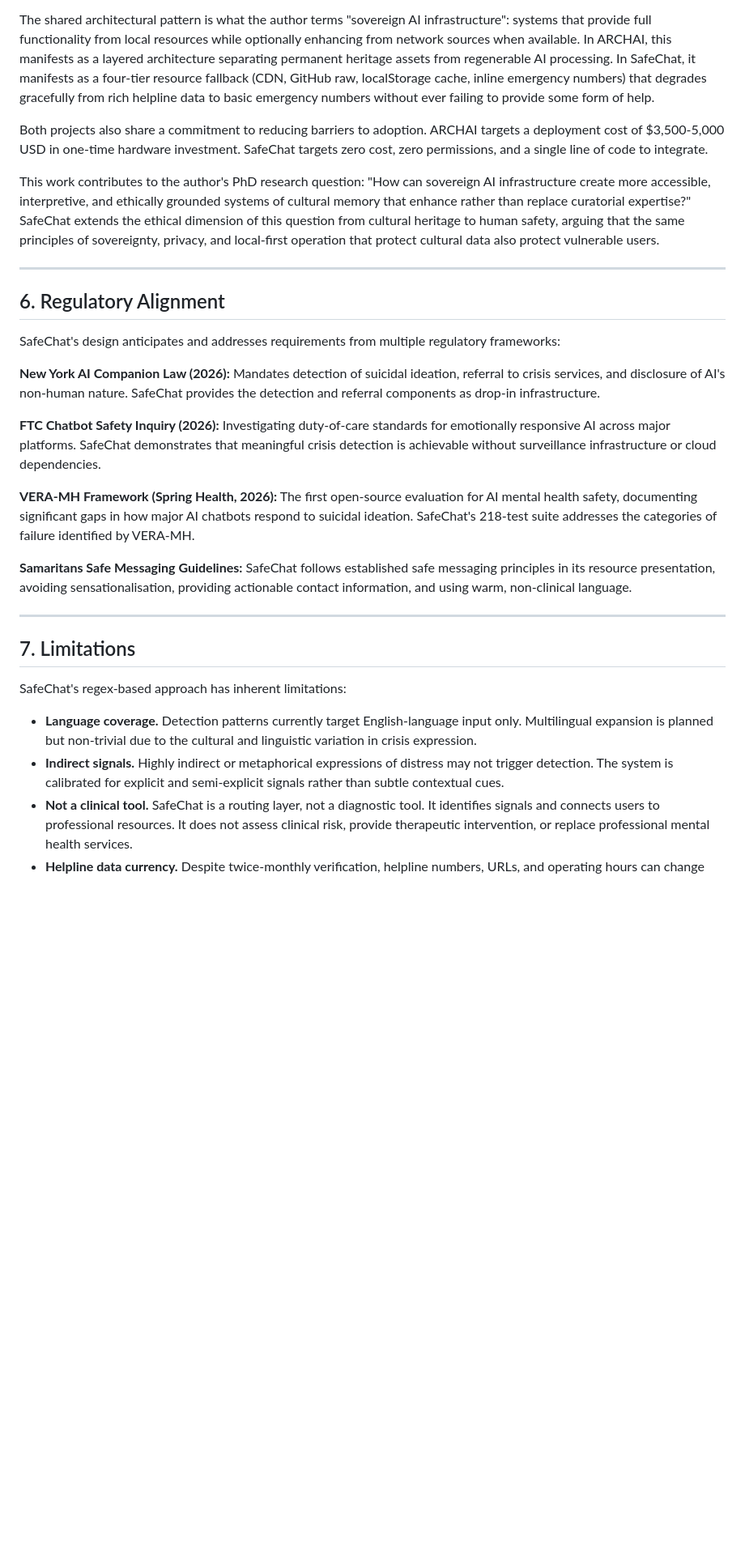
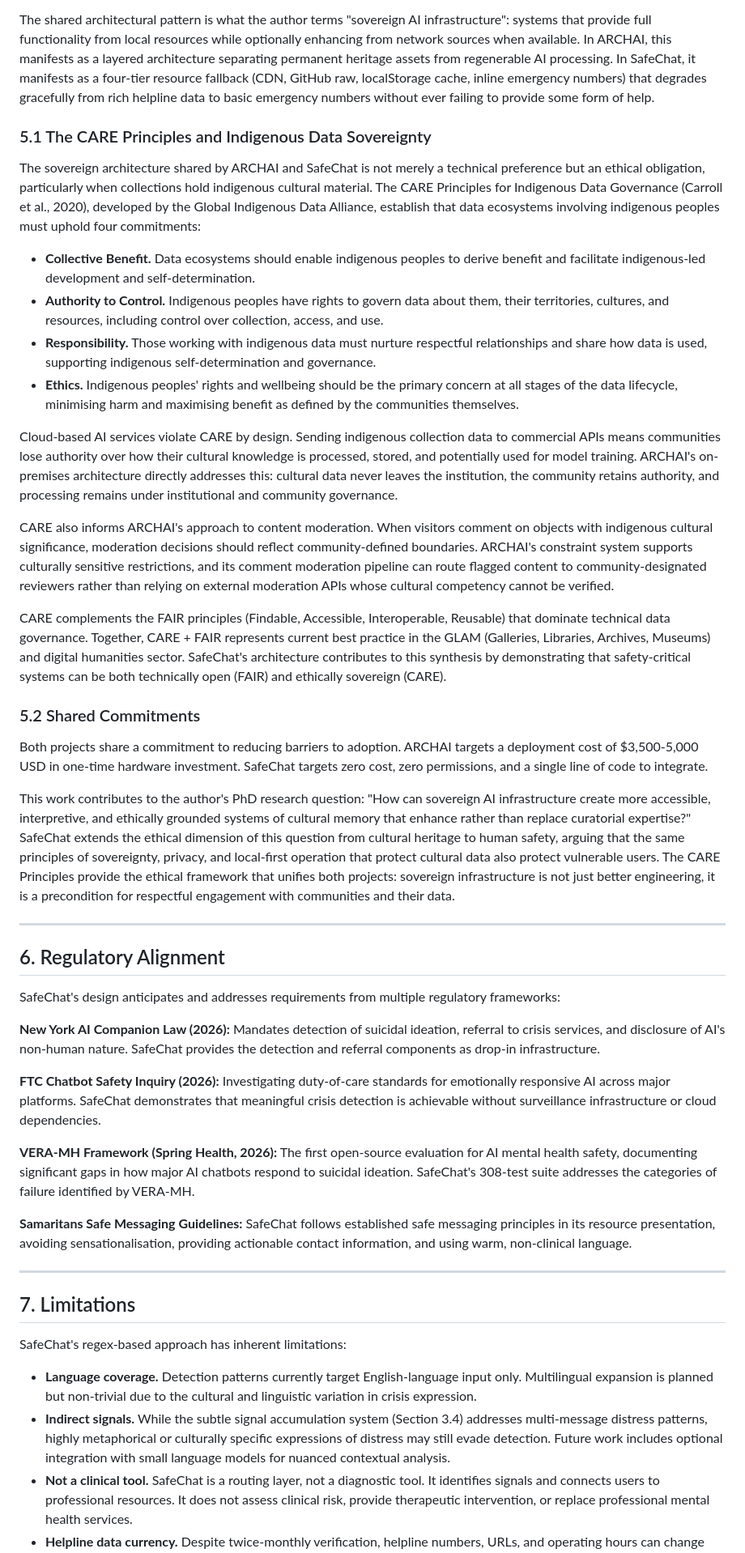
Before and after one commit to rob-e-graham/safechat, a Markdown page: docs/safechat-white-paper.md, the part around one of its changes. Shown at 81% size. Rendered like a GitHub page; blank space fills up the shorter version.

```diff
--- a/docs/safechat-white-paper.md
+++ b/docs/safechat-white-paper.md
@@ -103,9 +124,26 @@ ARCHAI addresses the problem of making museum collections accessible through loc
 
 The shared architectural pattern is what the author terms "sovereign AI infrastructure": systems that provide full functionality from local resources while optionally enhancing from network sources when available. In ARCHAI, this manifests as a layered architecture separating permanent heritage assets from regenerable AI processing. In SafeChat, it manifests as a four-tier resource fallback (CDN, GitHub raw, localStorage cache, inline emergency numbers) that degrades gracefully from rich helpline data to basic emergency numbers without ever failing to provide some form of help.
 
-Both projects also share a commitment to reducing barriers to adoption. ARCHAI targets a deployment cost of $3,500-5,000 USD in one-time hardware investment. SafeChat targets zero cost, zero permissions, and a single line of code to integrate.
+### 5.1 The CARE Principles and Indigenous Data Sovereignty
 
-This work contributes to the author's PhD research question: "How can sovereign AI infrastructure create more accessible, interpretive, and ethically grounded systems of cultural memory that enhance rather than replace curatorial expertise?" SafeChat extends the ethical dimension of this question from cultural heritage to human safety, arguing that the same principles of sovereignty, privacy, and local-first operation that protect cultural data also protect vulnerable users.
+The sovereign architecture shared by ARCHAI and SafeChat is not merely a technical preference but an ethical obligation, particularly when collections hold indigenous cultural material. The CARE Principles for Indigenous Data Governance (Carroll et al., 2020), developed by the Global Indigenous Data Alliance, establish that data ecosystems involving indigenous peoples must uphold four commitments:
+
+- **Collective Benefit.** Data ecosystems should enable indigenous peoples to derive benefit and facilitate indigenous-led development and self-determination.
+- **Authority to Control.** Indigenous peoples have rights to govern data about them, their territories, cultures, and resources, including control over collection, access, and use.
+- **Responsibility.** Those working with indigenous data must nurture respectful relationships and share how data is used, supporting indigenous self-determination and governance.
+- **Ethics.** Indigenous peoples' rights and wellbeing should be the primary concern at all stages of the data lifecycle, minimising harm and maximising benefit as defined by the communities themselves.
+
+Cloud-based AI services violate CARE by design. Sending indigenous collection data to commercial APIs means communities lose authority over how their cultural knowledge is processed, stored, and potentially used for model training. ARCHAI's on-premises architecture directly addresses this: cultural data never leaves the institution, the community retains authority, and processing remains under institutional and community governance.
+
+CARE also informs ARCHAI's approach to content moderation. When visitors comment on objects with indigenous cultural significance, moderation decisions should reflect community-defined boundaries. ARCHAI's constraint system supports culturally sensitive restrictions, and its comment moderation pipeline can route flagged content to community-designated reviewers rather than relying on external moderation APIs whose cultural competency cannot be verified.
+
+CARE complements the FAIR principles (Findable, Accessible, Interoperable, Reusable) that dominate technical data governance. Together, CARE + FAIR represents current best practice in the GLAM (Galleries, Libraries, Archives, Museums) and digital humanities sector. SafeChat's architecture contributes to this synthesis by demonstrating that safety-critical systems can be both technically open (FAIR) and ethically sovereign (CARE).
+
+### 5.2 Shared Commitments
+
+Both projects share a commitment to reducing barriers to adoption. ARCHAI targets a deployment cost of $3,500-5,000 USD in one-time hardware investment. SafeChat targets zero cost, zero permissions, and a single line of code to integrate.
+
+This work contributes to the author's PhD research question: "How can sovereign AI infrastructure create more accessible, interpretive, and ethically grounded systems of cultural memory that enhance rather than replace curatorial expertise?" SafeChat extends the ethical dimension of this question from cultural heritage to human safety, arguing that the same principles of sovereignty, privacy, and local-first operation that protect cultural data also protect vulnerable users. The CARE Principles provide the ethical framework that unifies both projects: sovereign infrastructure is not just better engineering, it is a precondition for respectful engagement with communities and their data.
 
 ---
 
@@ -117,7 +155,7 @@ SafeChat's design anticipates and addresses requirements from multiple regulator
 
 **FTC Chatbot Safety Inquiry (2026):** Investigating duty-of-care standards for emotionally responsive AI across major platforms. SafeChat demonstrates that meaningful crisis detection is achievable without surveillance infrastructure or cloud dependencies.
 
-**VERA-MH Framework (Spring Health, 2026):** The first open-source evaluation for AI mental health safety, documenting significant gaps in how major AI chatbots respond to suicidal ideation. SafeChat's 218-test suite addresses the categories of failure identified by VERA-MH.
+**VERA-MH Framework (Spring Health, 2026):** The first open-source evaluation for AI mental health safety, documenting significant gaps in how major AI chatbots respond to suicidal ideation. SafeChat's 308-test suite addresses the categories of failure identified by VERA-MH.
 
 **Samaritans Safe Messaging Guidelines:** SafeChat follows established safe messaging principles in its resource presentation, avoiding sensationalisation, providing actionable contact information, and using warm, non-clinical language.
 
@@ -128,7 +166,7 @@ SafeChat's design anticipates and addresses requirements from multiple regulator
 SafeChat's regex-based approach has inherent limitations:
 
 - **Language coverage.** Detection patterns currently target English-language input only. Multilingual expansion is planned but non-trivial due to the cultural and linguistic variation in crisis expression.
-- **Indirect signals.** Highly indirect or metaphorical expressions of distress may not trigger detection. The system is calibrated for explicit and semi-explicit signals rather than subtle contextual cues.
+- **Indirect signals.** While the subtle signal accumulation system (Section 3.4) addresses multi-message distress patterns, highly metaphorical or culturally specific expressions of distress may still evade detection. Future work includes optional integration with small language models for nuanced contextual analysis.
 - **Not a clinical tool.** SafeChat is a routing layer, not a diagnostic tool. It identifies signals and connects users to professional resources. It does not assess clinical risk, provide therapeutic intervention, or replace professional mental health services.
 - **Helpline data currency.** Despite twice-monthly verification, helpline numbers, URLs, and operating hours can change between verification cycles.
 
```
Also changed, not shown: other parts of docs/safechat-white-paper.md (+25 -2 lines), docs/safechat-linkedin-post.md (added, +45 -0 lines), docs/safechat-substack.md (added, +95 -0 lines).
